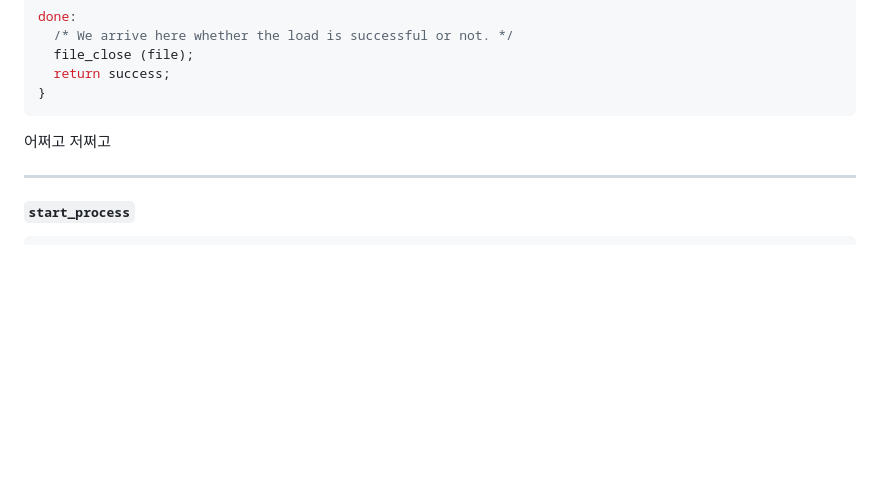
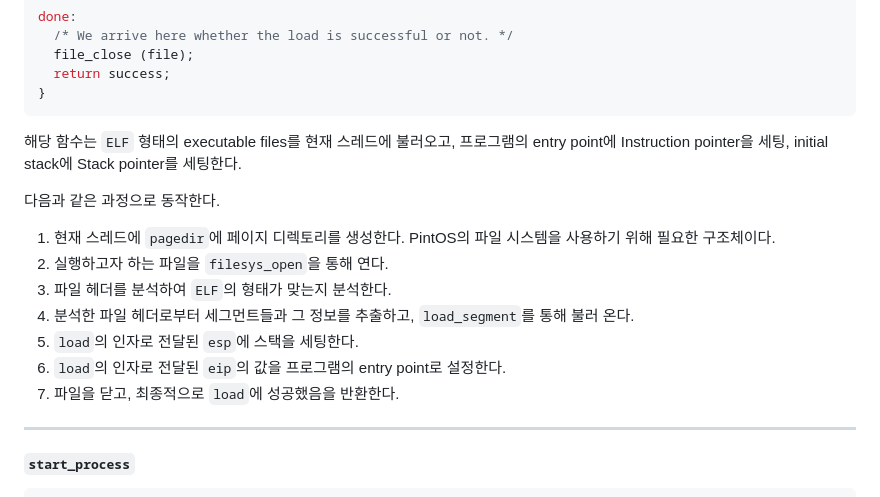
Before and after one commit to sohnryang/csed312, a Markdown page: design/project2.md, the part around the change. Rendered like a GitHub page; blank space fills up the shorter version.

Commit message:
docs(project2): `load` function explained

````diff
--- a/design/project2.md
+++ b/design/project2.md
@@ -118,7 +118,19 @@ done:
 }
 ```
 
-어쩌고 저쩌고
+해당 함수는 `ELF` 형태의 executable files를 현재 스레드에 불러오고, 프로그램의 entry point에 Instruction pointer을 세팅, initial stack에 Stack pointer를 세팅한다.
+
+다음과 같은 과정으로 동작한다.
+
+1. 현재 스레드에 `pagedir`에 페이지 디렉토리를 생성한다. PintOS의 파일 시스템을 사용하기 위해 필요한 구조체이다.
+2. 실행하고자 하는 파일을 `filesys_open`을 통해 연다.
+3. 파일 헤더를 분석하여 `ELF`의 형태가 맞는지 분석한다.
+4. 분석한 파일 헤더로부터 세그먼트들과 그 정보를 추출하고,  `load_segment`를 통해 불러 온다.
+5.  `load`의 인자로 전달된 `esp`에 스택을 세팅한다.
+6. `load`의 인자로 전달된 `eip`의 값을 프로그램의 entry point로 설정한다.
+7. 파일을 닫고, 최종적으로 `load`에 성공했음을 반환한다.
+
+
 
 ---
 
````
